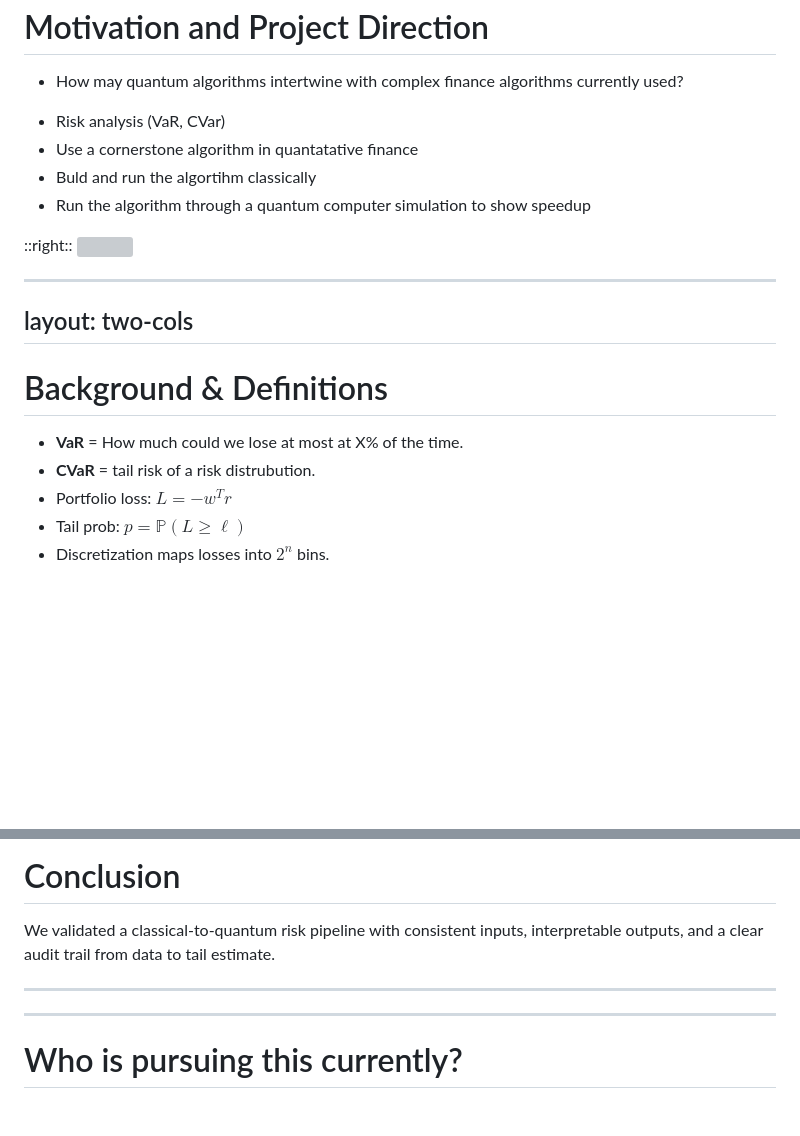
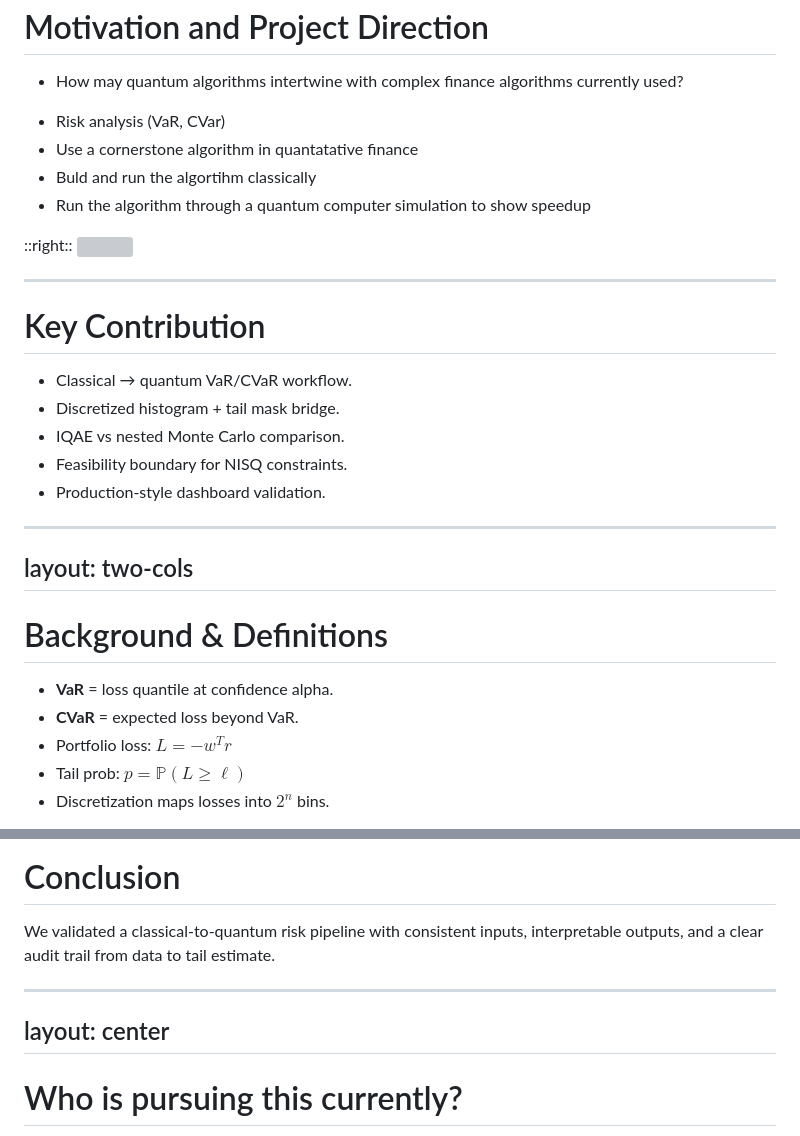
Before and after one commit to amirorfali/Dynamic-Risk-Dashboard, a Markdown page: slides.md, 2 parts joined by grey strips. GitHub-like rendering; blank space fills up the shorter version; grey boxes are pictures that could not be loaded.

Commit message:
Resolve slide conflicts

```diff
--- a/slides.md
+++ b/slides.md
@@ -33,8 +33,6 @@ katex: true
   </ul>
 </div>
 
-
-
 <div class="card accent">
   <ul>
     <li>Risk analysis (VaR, CVar)</li>
@@ -48,6 +46,20 @@ katex: true
 <img src="/quantum-finance.webp" />
 
 ---
+
+# Key Contribution
+
+<div class="card accent">
+<ul>
+<li>Classical → quantum VaR/CVaR workflow.</li>
+<li>Discretized histogram + tail mask bridge.</li>
+<li>IQAE vs nested Monte Carlo comparison.</li>
+<li>Feasibility boundary for NISQ constraints.</li>
+<li>Production-style dashboard validation.</li>
+</ul>
+</div>
+
+---
 layout: two-cols
 ---
 
@@ -55,8 +67,8 @@ layout: two-cols
 
 <div class="card-lite">
 
-- **VaR** = How much could we lose at most at X% of the time.
-- **CVaR** = tail risk of a risk distrubution.
+- **VaR** = loss quantile at confidence alpha.
+- **CVaR** = expected loss beyond VaR.
 - Portfolio loss: $L = -w^T r$
 - Tail prob: $p = \mathbb{P}(L \ge \ell)$
 - Discretization maps losses into $2^n$ bins.
@@ -291,6 +303,7 @@ layout: two-cols
 
 
 ---
+layout: center
 ---
 
 # Who is pursuing this currently?
```
